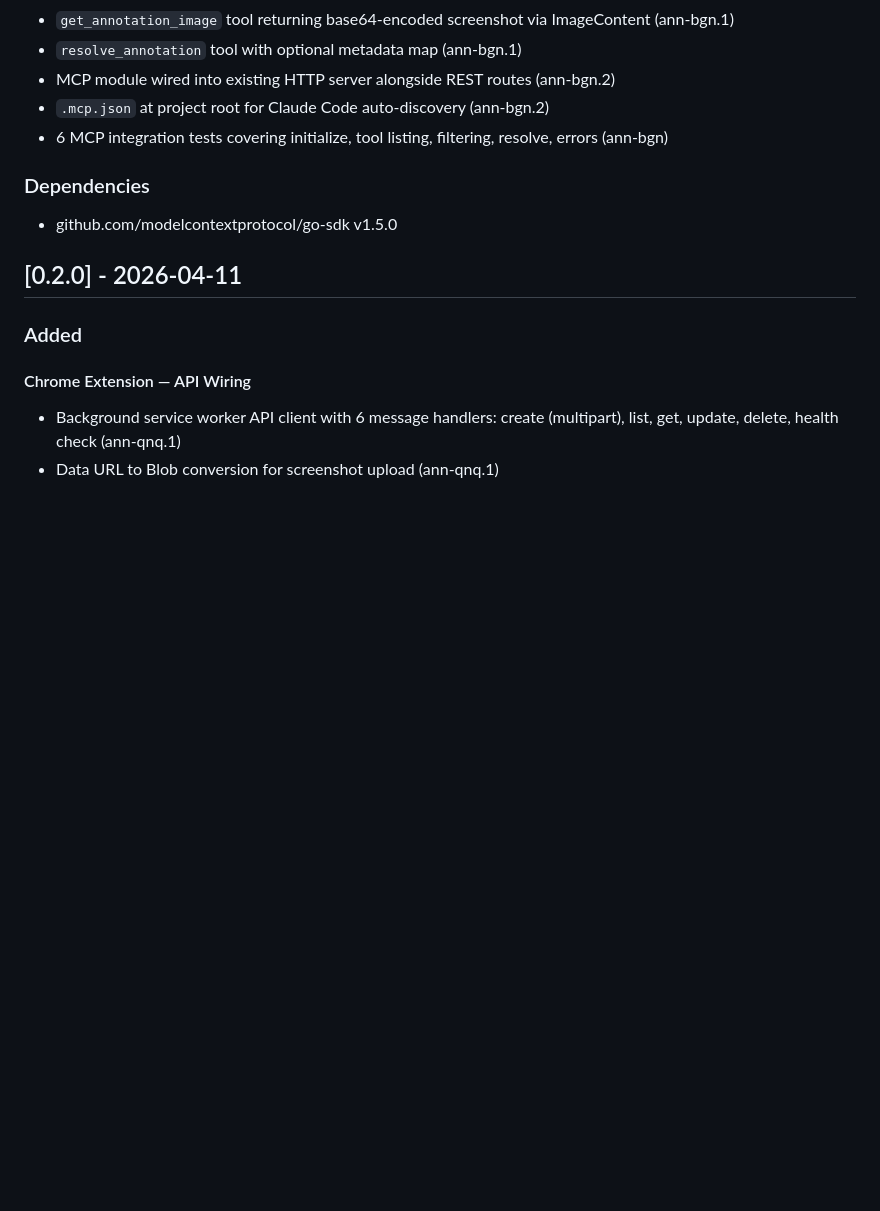
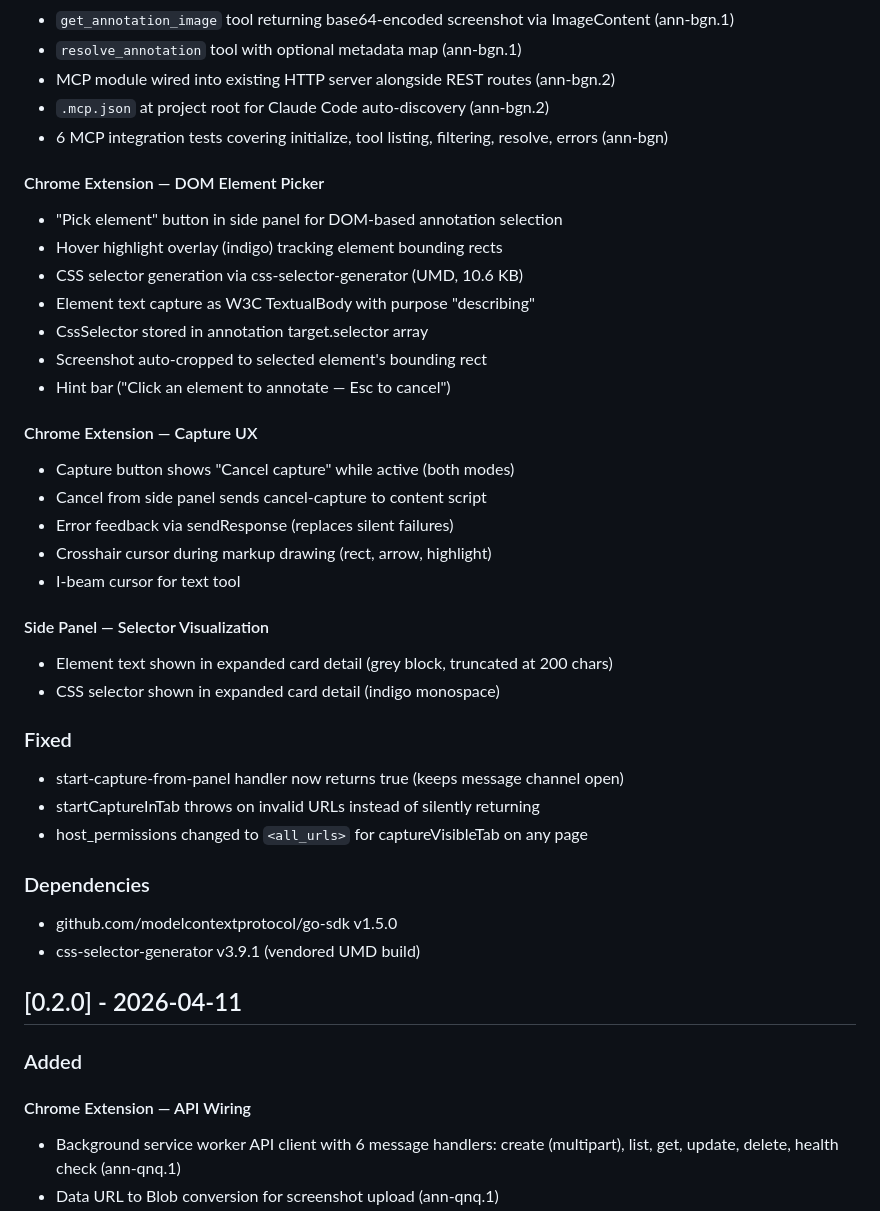
Before and after one commit to handgemacht-ai/havi, a Markdown page: CHANGELOG.md, the part around one of its changes. Drawn GitHub-style; blank space fills up the shorter version.

Commit message:
docs: add v0.3.0 changelog for element picker and capture UX

```diff
--- a/CHANGELOG.md
+++ b/CHANGELOG.md
@@ -16,8 +16,34 @@ The format is based on [Keep a Changelog](https://keepachangelog.com/).
 - `.mcp.json` at project root for Claude Code auto-discovery (ann-bgn.2)
 - 6 MCP integration tests covering initialize, tool listing, filtering, resolve, errors (ann-bgn)
 
+#### Chrome Extension — DOM Element Picker
+- "Pick element" button in side panel for DOM-based annotation selection
+- Hover highlight overlay (indigo) tracking element bounding rects
+- CSS selector generation via css-selector-generator (UMD, 10.6 KB)
+- Element text capture as W3C TextualBody with purpose "describing"
+- CssSelector stored in annotation target.selector array
+- Screenshot auto-cropped to selected element's bounding rect
+- Hint bar ("Click an element to annotate — Esc to cancel")
+
+#### Chrome Extension — Capture UX
+- Capture button shows "Cancel capture" while active (both modes)
+- Cancel from side panel sends cancel-capture to content script
+- Error feedback via sendResponse (replaces silent failures)
+- Crosshair cursor during markup drawing (rect, arrow, highlight)
+- I-beam cursor for text tool
+
+#### Side Panel — Selector Visualization
+- Element text shown in expanded card detail (grey block, truncated at 200 chars)
+- CSS selector shown in expanded card detail (indigo monospace)
+
+### Fixed
+- start-capture-from-panel handler now returns true (keeps message channel open)
+- startCaptureInTab throws on invalid URLs instead of silently returning
+- host_permissions changed to `<all_urls>` for captureVisibleTab on any page
+
 ### Dependencies
 - github.com/modelcontextprotocol/go-sdk v1.5.0
+- css-selector-generator v3.9.1 (vendored UMD build)
 
 ## [0.2.0] - 2026-04-11
 
```
Also changed, not shown: other parts of CHANGELOG.md (+1 -1 lines).
